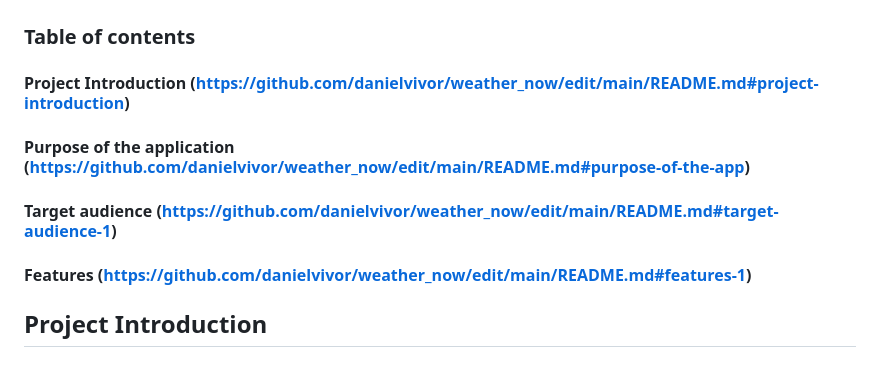
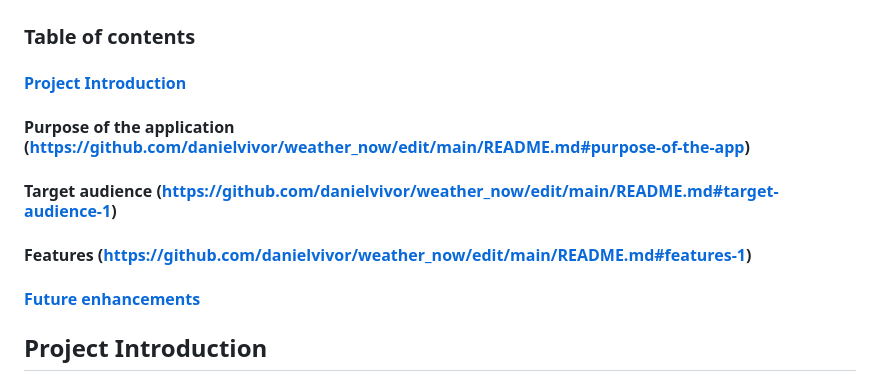
Before and after one commit to danielvivor/weather_now, a Markdown page: README.md, the part around the change. Rendered like a GitHub page.

```diff
--- a/README.md
+++ b/README.md
@@ -1,10 +1,10 @@
 # Weather Now
 ### Table of contents
-#### Project Introduction (https://github.com/danielvivor/weather_now/edit/main/README.md#project-introduction)
+#### [Project Introduction](#project-introduction)
 #### Purpose of the application (https://github.com/danielvivor/weather_now/edit/main/README.md#purpose-of-the-app)
 #### Target audience (https://github.com/danielvivor/weather_now/edit/main/README.md#target-audience-1)
 #### Features (https://github.com/danielvivor/weather_now/edit/main/README.md#features-1)
-
+#### [Future enhancements](#future-enhancements)
 ## Project Introduction
 Weather Now is a lightweight Python application that lets users quickly check real‑time weather conditions through both a graphical interface and a command‑line tool. The project demonstrates practical API integration, modular code structure, and a polished user experience.
 The GUI, built with PyQt5, provides an intuitive interface for entering a city and instantly viewing temperature, conditions, and descriptive weather details. For users who prefer terminal workflows, the command-line (CLI) mode offers a simple dataset manager that can fetch, store, list, and delete weather entries.
```
